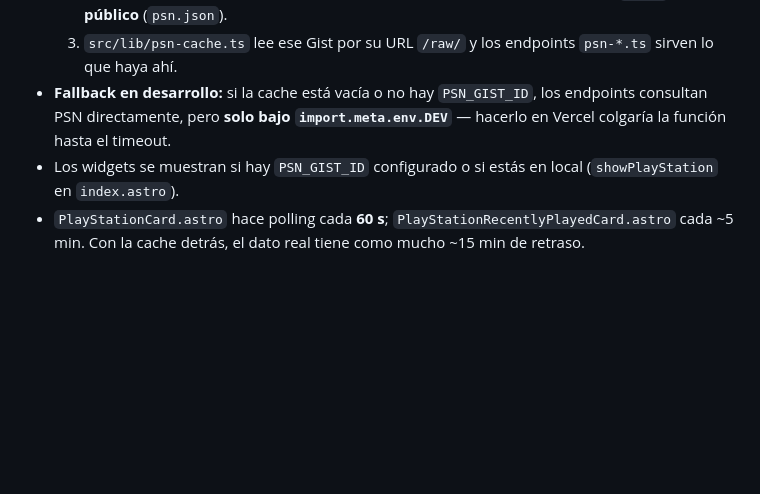
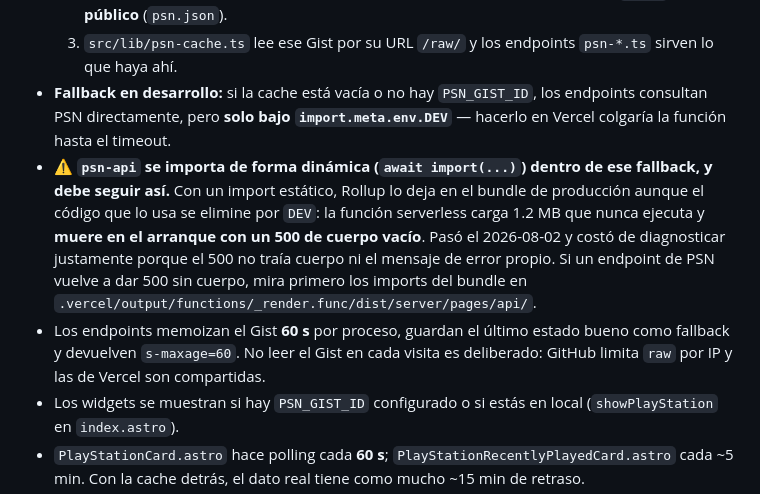
Before and after one commit to Davidciro-333/ciro-bio-link-page, a Markdown page: CLAUDE.md, the part around the change. Rendered like a GitHub page; blank space fills up the shorter version.

Commit message:
Document why psn-api must stay a dynamic import
Co-Authored-By: Claude Opus 5 <noreply@anthropic.com>

```diff
--- a/CLAUDE.md
+++ b/CLAUDE.md
@@ -99,6 +99,8 @@ El perfil, los enlaces principales (`main_links`) y los iconos sociales (`social
   2. El script autentica con el NPSSO, obtiene presencia + juegos recientes y hace `PATCH` a un **Gist público** (`psn.json`).
   3. `src/lib/psn-cache.ts` lee ese Gist por su URL `/raw/` y los endpoints `psn-*.ts` sirven lo que haya ahí.
 - **Fallback en desarrollo:** si la cache está vacía o no hay `PSN_GIST_ID`, los endpoints consultan PSN directamente, pero **solo bajo `import.meta.env.DEV`** — hacerlo en Vercel colgaría la función hasta el timeout.
+- ⚠️ **`psn-api` se importa de forma dinámica (`await import(...)`) dentro de ese fallback, y debe seguir así.** Con un import estático, Rollup lo deja en el bundle de producción aunque el código que lo usa se elimine por `DEV`: la función serverless carga 1.2 MB que nunca ejecuta y **muere en el arranque con un 500 de cuerpo vacío**. Pasó el 2026-08-02 y costó de diagnosticar justamente porque el 500 no traía cuerpo ni el mensaje de error propio. Si un endpoint de PSN vuelve a dar 500 sin cuerpo, mira primero los imports del bundle en `.vercel/output/functions/_render.func/dist/server/pages/api/`.
+- Los endpoints memoizan el Gist **60 s** por proceso, guardan el último estado bueno como fallback y devuelven `s-maxage=60`. No leer el Gist en cada visita es deliberado: GitHub limita `raw` por IP y las de Vercel son compartidas.
 - Los widgets se muestran si hay `PSN_GIST_ID` configurado o si estás en local (`showPlayStation` en `index.astro`).
 - `PlayStationCard.astro` hace polling cada **60 s**; `PlayStationRecentlyPlayedCard.astro` cada ~5 min. Con la cache detrás, el dato real tiene como mucho ~15 min de retraso.
 - ⚠️ **El NPSSO caduca cada ~2 meses** → renovarlo en el secret `PSN_NPSSO` **del repo de GitHub** (ya no hace falta en Vercel). Si expira, el job falla y el Gist se queda con el último estado bueno.
```
